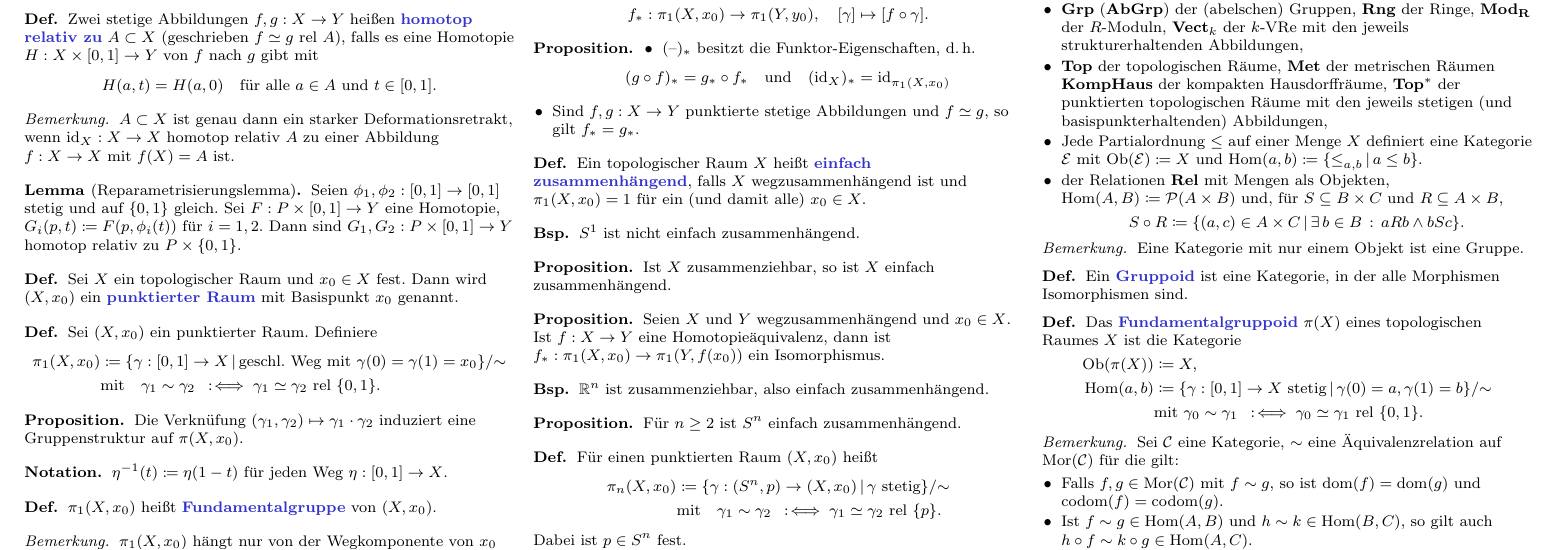
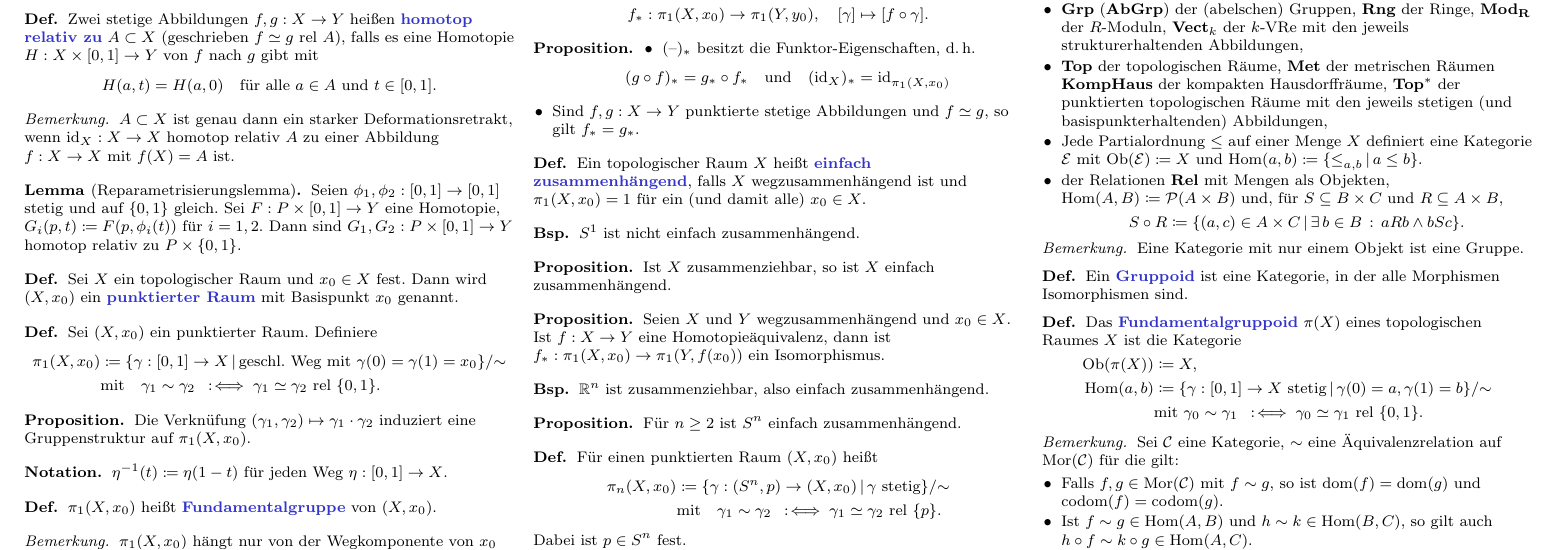
Before and after one commit to timjb/uni-spicker, a LaTeX document (topo.tex): part of page 5 of 6, cut so that both start at the same text. Compiled offline with pdfLaTeX.

Commit message:
Topo-Fehler verbessert (danke an Kathrin!)

```diff
--- a/topo.tex
+++ b/topo.tex
@@ -1033,7 +1033,7 @@
 \end{defn}
 
 \begin{prop}
-  Die Verknüfung $(\gamma_1, \gamma_2) \mapsto \gamma_1 \cdot \gamma_2$ induziert eine Gruppenstruktur auf $\pi(X, x_0)$.
+  Die Verknüfung $(\gamma_1, \gamma_2) \mapsto \gamma_1 \cdot \gamma_2$ induziert eine Gruppenstruktur auf $\pi_1(X, x_0)$.
 \end{prop}
 
 \begin{nota}
```
Also changed, not shown: topo.pdf.
